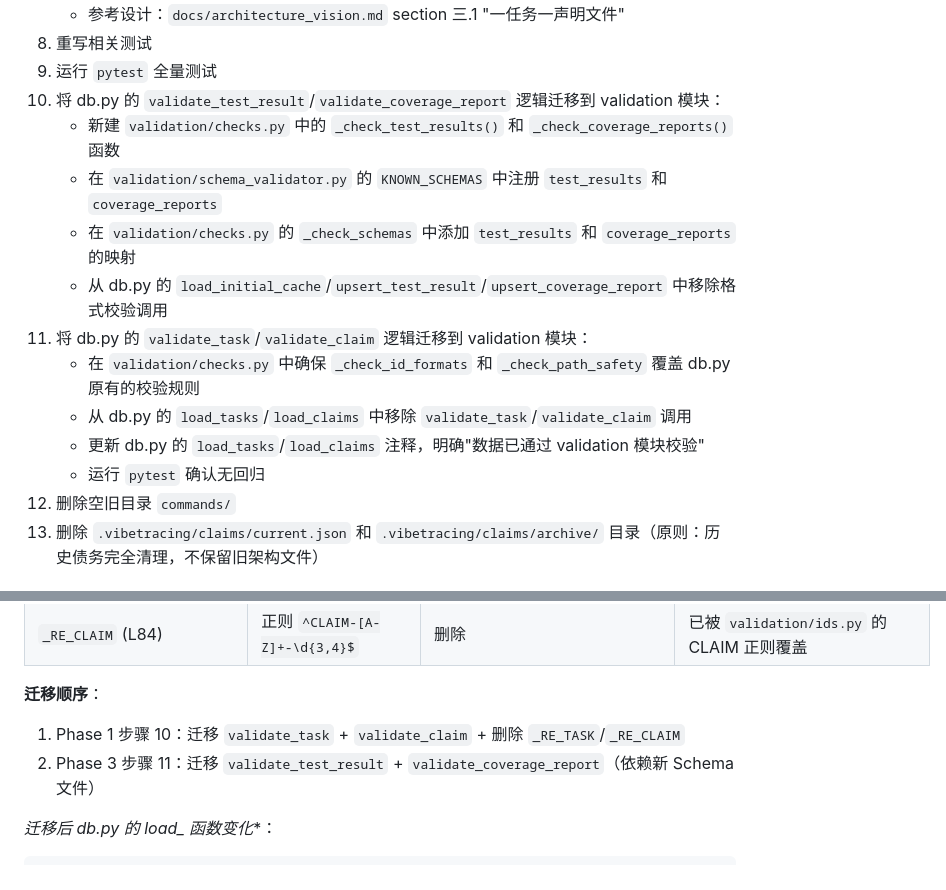
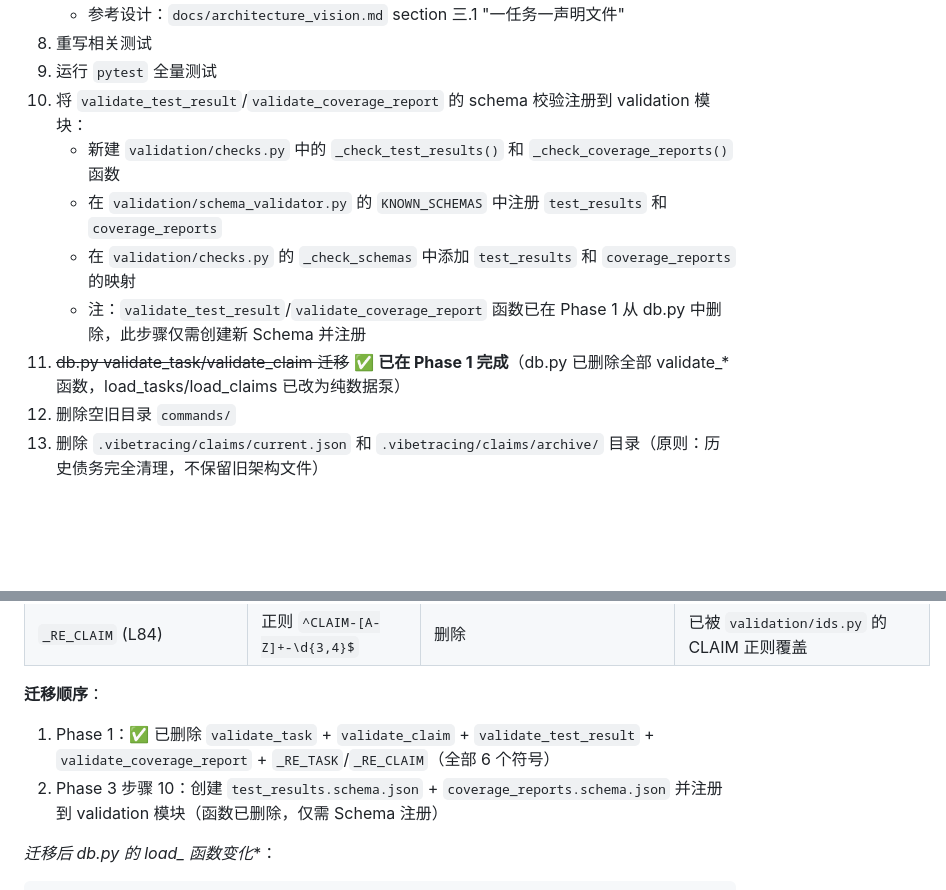
Before and after one commit to 0oLiHano0/Vibe_Tracing, a Markdown page: docs/analyze_execution_plan.md, 2 parts joined by grey strips. Drawn GitHub-style; blank space fills up the shorter version.

Commit message:
docs: 更新 execution_plan — Phase 1 validate_* 迁移已标记完成，Phase 3 步骤调整

```diff
--- a/docs/analyze_execution_plan.md
+++ b/docs/analyze_execution_plan.md
@@ -283,16 +283,12 @@ Phase 1 (infra/ + db.py)
     - 参考设计：`docs/architecture_vision.md` section 三.1 "一任务一声明文件"
 8. 重写相关测试
 9. 运行 `pytest` 全量测试
-10. 将 db.py 的 `validate_test_result`/`validate_coverage_report` 逻辑迁移到 validation 模块：
+10. 将 `validate_test_result`/`validate_coverage_report` 的 schema 校验注册到 validation 模块：
     - 新建 `validation/checks.py` 中的 `_check_test_results()` 和 `_check_coverage_reports()` 函数
     - 在 `validation/schema_validator.py` 的 `KNOWN_SCHEMAS` 中注册 `test_results` 和 `coverage_reports`
     - 在 `validation/checks.py` 的 `_check_schemas` 中添加 `test_results` 和 `coverage_reports` 的映射
-    - 从 db.py 的 `load_initial_cache`/`upsert_test_result`/`upsert_coverage_report` 中移除格式校验调用
-11. 将 db.py 的 `validate_task`/`validate_claim` 逻辑迁移到 validation 模块：
-    - 在 `validation/checks.py` 中确保 `_check_id_formats` 和 `_check_path_safety` 覆盖 db.py 原有的校验规则
-    - 从 db.py 的 `load_tasks`/`load_claims` 中移除 `validate_task`/`validate_claim` 调用
-    - 更新 db.py 的 `load_tasks`/`load_claims` 注释，明确"数据已通过 validation 模块校验"
-    - 运行 `pytest` 确认无回归
+    - 注：`validate_test_result`/`validate_coverage_report` 函数已在 Phase 1 从 db.py 中删除，此步骤仅需创建新 Schema 并注册
+11. ~~db.py validate_task/validate_claim 迁移~~ ✅ **已在 Phase 1 完成**（db.py 已删除全部 validate_* 函数，load_tasks/load_claims 已改为纯数据泵）
 12. 删除空旧目录 `commands/`
 13. 删除 `.vibetracing/claims/current.json` 和 `.vibetracing/claims/archive/` 目录（原则：历史债务完全清理，不保留旧架构文件）
 
@@ -310,8 +306,8 @@ Phase 1 (infra/ + db.py)
 | `_RE_CLAIM` (L84) | 正则 `^CLAIM-[A-Z]+-\d{3,4}$` | 删除 | 已被 `validation/ids.py` 的 CLAIM 正则覆盖 |
 
 **迁移顺序**：
-1. Phase 1 步骤 10：迁移 `validate_task` + `validate_claim` + 删除 `_RE_TASK`/`_RE_CLAIM`
-2. Phase 3 步骤 11：迁移 `validate_test_result` + `validate_coverage_report`（依赖新 Schema 文件）
+1. Phase 1：✅ 已删除 `validate_task` + `validate_claim` + `validate_test_result` + `validate_coverage_report` + `_RE_TASK`/`_RE_CLAIM`（全部 6 个符号）
+2. Phase 3 步骤 10：创建 `test_results.schema.json` + `coverage_reports.schema.json` 并注册到 validation 模块（函数已删除，仅需 Schema 注册）
 
 **迁移后 db.py 的 load_* 函数变化**：
 
```
